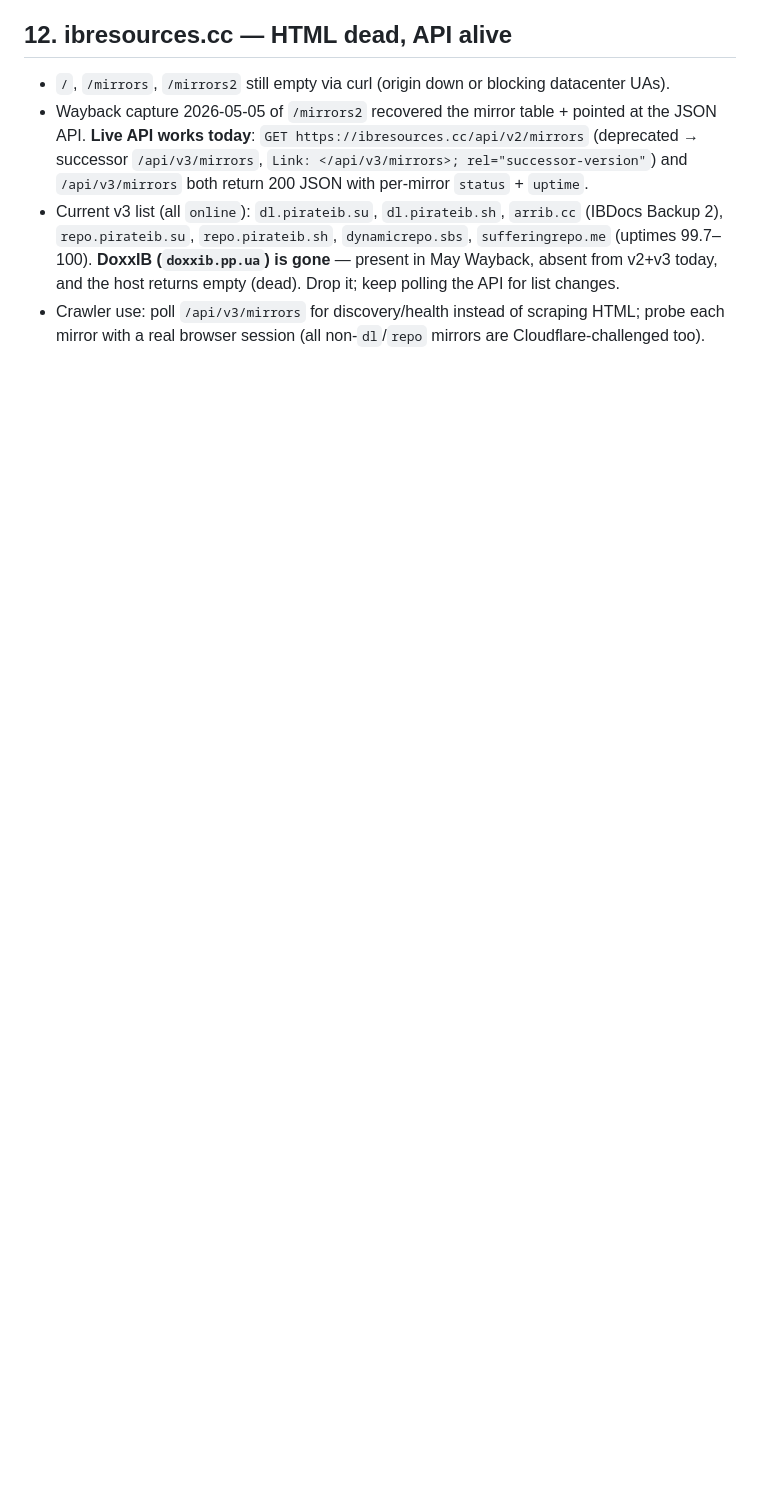
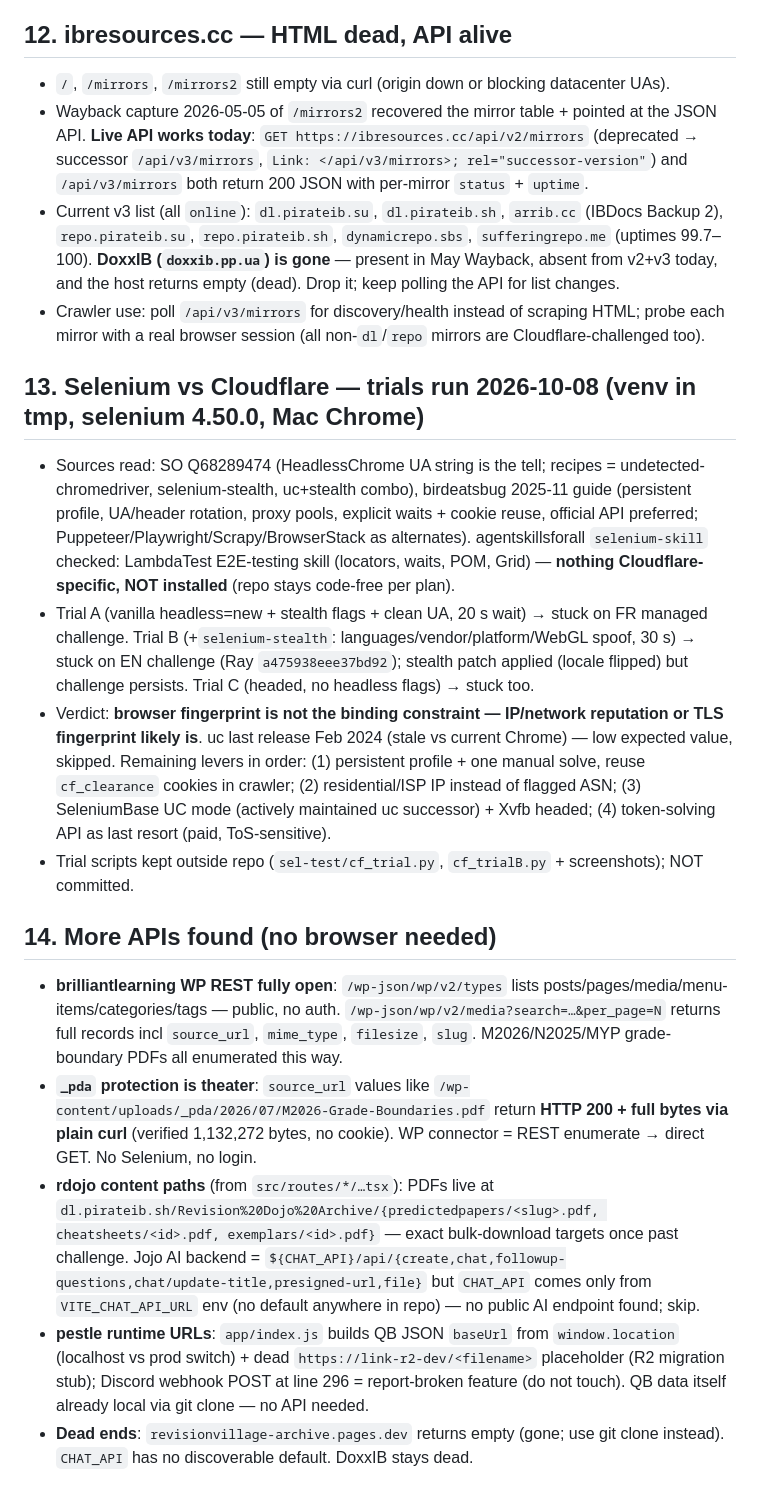
Before and after one commit to StrangeSid/ib-resource-scraping, a Markdown page: FINDINGS.md, the part around the change. GitHub-like rendering; blank space fills up the shorter version.

Commit message:
Update FINDINGS.md: selenium trials, WP REST + _pda bypass, rdojo content paths

```diff
--- a/FINDINGS.md
+++ b/FINDINGS.md
@@ -124,3 +124,18 @@ All 8 `git.pirateib.sh/pirateIB/*` repos clone cleanly over HTTPS with `--depth
 - Wayback capture 2026-05-05 of `/mirrors2` recovered the mirror table + pointed at the JSON API. **Live API works today**: `GET https://ibresources.cc/api/v2/mirrors` (deprecated → successor `/api/v3/mirrors`, `Link: </api/v3/mirrors>; rel="successor-version"`) and `/api/v3/mirrors` both return 200 JSON with per-mirror `status` + `uptime`.
 - Current v3 list (all `online`): `dl.pirateib.su`, `dl.pirateib.sh`, `arrib.cc` (IBDocs Backup 2), `repo.pirateib.su`, `repo.pirateib.sh`, `dynamicrepo.sbs`, `sufferingrepo.me` (uptimes 99.7–100). **DoxxIB (`doxxib.pp.ua`) is gone** — present in May Wayback, absent from v2+v3 today, and the host returns empty (dead). Drop it; keep polling the API for list changes.
 - Crawler use: poll `/api/v3/mirrors` for discovery/health instead of scraping HTML; probe each mirror with a real browser session (all non-`dl`/`repo` mirrors are Cloudflare-challenged too).
+
+## 13. Selenium vs Cloudflare — trials run 2026-10-08 (venv in tmp, selenium 4.50.0, Mac Chrome)
+
+- Sources read: SO Q68289474 (HeadlessChrome UA string is the tell; recipes = undetected-chromedriver, selenium-stealth, uc+stealth combo), birdeatsbug 2025-11 guide (persistent profile, UA/header rotation, proxy pools, explicit waits + cookie reuse, official API preferred; Puppeteer/Playwright/Scrapy/BrowserStack as alternates). agentskillsforall `selenium-skill` checked: LambdaTest E2E-testing skill (locators, waits, POM, Grid) — **nothing Cloudflare-specific, NOT installed** (repo stays code-free per plan).
+- Trial A (vanilla headless=new + stealth flags + clean UA, 20 s wait) → stuck on FR managed challenge. Trial B (+`selenium-stealth`: languages/vendor/platform/WebGL spoof, 30 s) → stuck on EN challenge (Ray `a475938eee37bd92`); stealth patch applied (locale flipped) but challenge persists. Trial C (headed, no headless flags) → stuck too.
+- Verdict: **browser fingerprint is not the binding constraint — IP/network reputation or TLS fingerprint likely is**. uc last release Feb 2024 (stale vs current Chrome) — low expected value, skipped. Remaining levers in order: (1) persistent profile + one manual solve, reuse `cf_clearance` cookies in crawler; (2) residential/ISP IP instead of flagged ASN; (3) SeleniumBase UC mode (actively maintained uc successor) + Xvfb headed; (4) token-solving API as last resort (paid, ToS-sensitive).
+- Trial scripts kept outside repo (`sel-test/cf_trial.py`, `cf_trialB.py` + screenshots); NOT committed.
+
+## 14. More APIs found (no browser needed)
+
+- **brilliantlearning WP REST fully open**: `/wp-json/wp/v2/types` lists posts/pages/media/menu-items/categories/tags — public, no auth. `/wp-json/wp/v2/media?search=…&per_page=N` returns full records incl `source_url`, `mime_type`, `filesize`, `slug`. M2026/N2025/MYP grade-boundary PDFs all enumerated this way.
+- **`_pda` protection is theater**: `source_url` values like `/wp-content/uploads/_pda/2026/07/M2026-Grade-Boundaries.pdf` return **HTTP 200 + full bytes via plain curl** (verified 1,132,272 bytes, no cookie). WP connector = REST enumerate → direct GET. No Selenium, no login.
+- **rdojo content paths** (from `src/routes/*/…tsx`): PDFs live at `dl.pirateib.sh/Revision%20Dojo%20Archive/{predictedpapers/<slug>.pdf, cheatsheets/<id>.pdf, exemplars/<id>.pdf}` — exact bulk-download targets once past challenge. Jojo AI backend = `${CHAT_API}/api/{create,chat,followup-questions,chat/update-title,presigned-url,file}` but `CHAT_API` comes only from `VITE_CHAT_API_URL` env (no default anywhere in repo) — no public AI endpoint found; skip.
+- **pestle runtime URLs**: `app/index.js` builds QB JSON `baseUrl` from `window.location` (localhost vs prod switch) + dead `https://link-r2-dev/<filename>` placeholder (R2 migration stub); Discord webhook POST at line 296 = report-broken feature (do not touch). QB data itself already local via git clone — no API needed.
+- **Dead ends**: `revisionvillage-archive.pages.dev` returns empty (gone; use git clone instead). `CHAT_API` has no discoverable default. DoxxIB stays dead.
```
